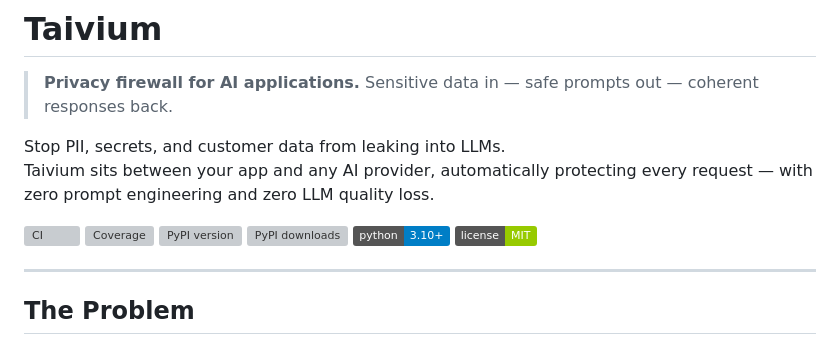
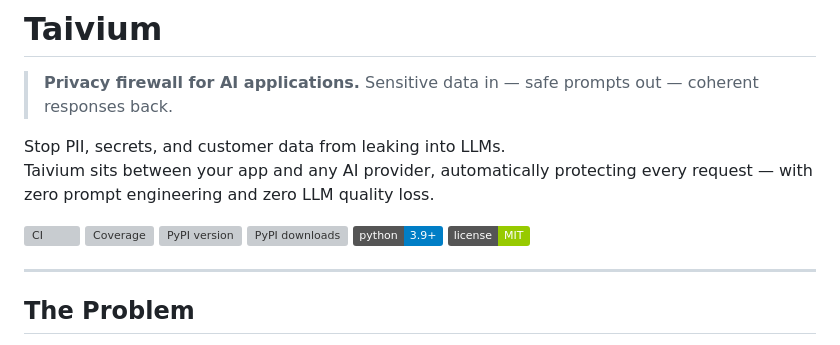
Before and after one commit to taivium-ai/taivium, a Markdown page: README.md, the part around the change. Rendered like a GitHub page; badges without logos; grey boxes are pictures that could not be loaded.

Commit message:
change minimum python version to 3.9

```diff
--- a/README.md
+++ b/README.md
@@ -10,7 +10,7 @@ Taivium sits between your app and any AI provider, automatically protecting ever
 [![Coverage](https://codecov.io/gh/taivium-ai/taivium/branch/main/graph/badge.svg)](https://codecov.io/gh/taivium-ai/taivium)
 [![PyPI version](https://img.shields.io/pypi/v/taivium)](https://pypi.org/project/taivium/)
 [![PyPI downloads](https://img.shields.io/pypi/dm/taivium)](https://pypi.org/project/taivium/)
-[![Python 3.10+](https://img.shields.io/badge/python-3.10%2B-blue)](#installation)
+[![Python 3.9+](https://img.shields.io/badge/python-3.9%2B-blue)](#installation)
 [![License: MIT](https://img.shields.io/badge/license-MIT-green)](LICENSE)
 
 ---
```
